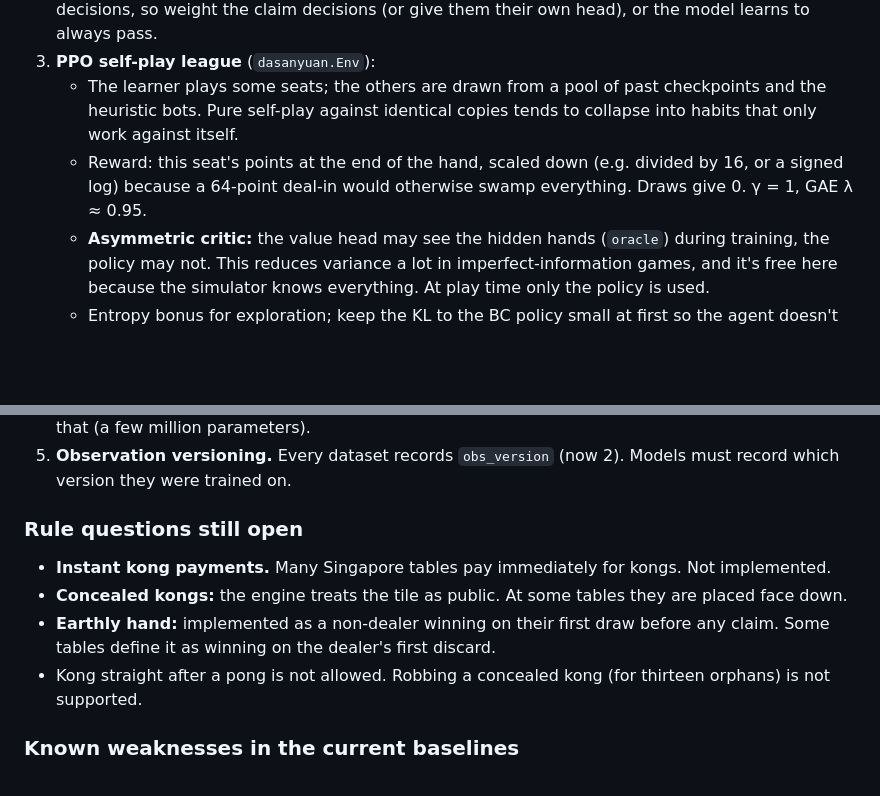
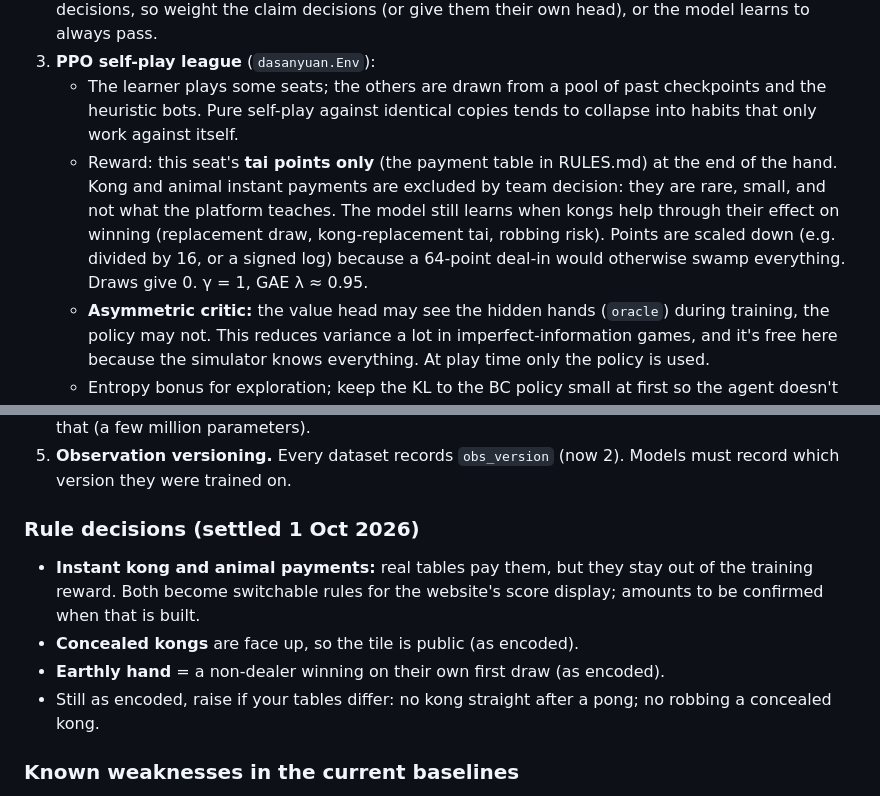
Before and after one commit to ryrxiaopang/da-san-yuan, a Markdown page: docs/DESIGN.md, 2 parts joined by grey strips. Drawn GitHub-style; blank space fills up the shorter version.

Commit message:
Record rule decisions: tai-only reward, kong and animal payments switchable
Co-Authored-By: Claude Opus 5.5 <noreply@anthropic.com>
Claude-Session: https://claude.ai/code/session_01SMiS5AHqG1kHke7QBFXYok

```diff
--- a/docs/DESIGN.md
+++ b/docs/DESIGN.md
@@ -41,7 +41,7 @@ The opponent heads are trained with supervised losses against the exact labels t
 2. **Supervised pre-training.** BC loss on actions plus opponent-head losses. Claims are only ~4% of decisions, so weight the claim decisions (or give them their own head), or the model learns to always pass.
 3. **PPO self-play league** (`dasanyuan.Env`):
    - The learner plays some seats; the others are drawn from a pool of past checkpoints and the heuristic bots. Pure self-play against identical copies tends to collapse into habits that only work against itself.
-   - Reward: this seat's points at the end of the hand, scaled down (e.g. divided by 16, or a signed log) because a 64-point deal-in would otherwise swamp everything. Draws give 0. γ = 1, GAE λ ≈ 0.95.
+   - Reward: this seat's **tai points only** (the payment table in RULES.md) at the end of the hand. Kong and animal instant payments are excluded by team decision: they are rare, small, and not what the platform teaches. The model still learns when kongs help through their effect on winning (replacement draw, kong-replacement tai, robbing risk). Points are scaled down (e.g. divided by 16, or a signed log) because a 64-point deal-in would otherwise swamp everything. Draws give 0. γ = 1, GAE λ ≈ 0.95.
    - **Asymmetric critic:** the value head may see the hidden hands (`oracle`) during training, the policy may not. This reduces variance a lot in imperfect-information games, and it's free here because the simulator knows everything. At play time only the policy is used.
    - Entropy bonus for exploration; keep the KL to the BC policy small at first so the agent doesn't forget how to play before RL has improved it.
    - Promote a checkpoint into the pool only when it beats the current pool in a duplicate tournament by more than 2 standard errors.
@@ -91,12 +91,12 @@ Use held-out seeds for every reported number, and never tune on the scenarios yo
 4. **How the website runs the model.** Plan to export the trained PyTorch network to ONNX and run it with onnxruntime (server) or onnxruntime-web (browser). Keep the network small enough for that (a few million parameters).
 5. **Observation versioning.** Every dataset records `obs_version` (now 2). Models must record which version they were trained on.
 
-### Rule questions still open
+### Rule decisions (settled 1 Oct 2026)
 
-- **Instant kong payments.** Many Singapore tables pay immediately for kongs. Not implemented.
-- **Concealed kongs:** the engine treats the tile as public. At some tables they are placed face down.
-- **Earthly hand:** implemented as a non-dealer winning on their first draw before any claim. Some tables define it as winning on the dealer's first discard.
-- Kong straight after a pong is not allowed. Robbing a concealed kong (for thirteen orphans) is not supported.
+- **Instant kong and animal payments:** real tables pay them, but they stay out of the training reward. Both become switchable rules for the website's score display; amounts to be confirmed when that is built.
+- **Concealed kongs** are face up, so the tile is public (as encoded).
+- **Earthly hand** = a non-dealer winning on their own first draw (as encoded).
+- Still as encoded, raise if your tables differ: no kong straight after a pong; no robbing a concealed kong.
 
 ### Known weaknesses in the current baselines
 
```
Also changed, not shown: RULES.md (+6 -2 lines).
